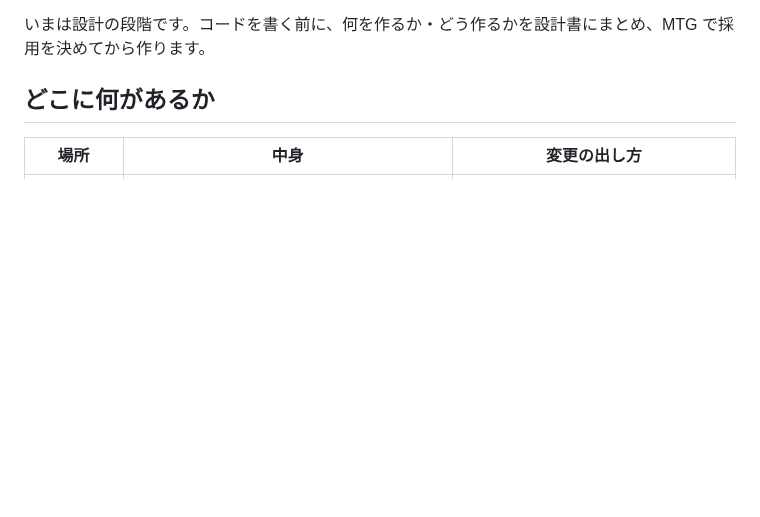
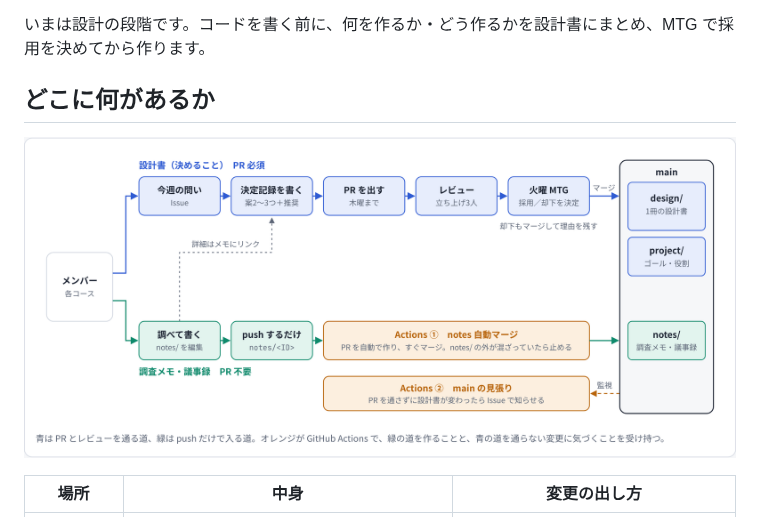
Before and after one commit to BigDataDojo/server-ai-agent, a Markdown page: README.md, the part around the change. GitHub-like rendering; pictures changed too: project/images/repo-structure.png (added); blank space fills up the shorter version.

Commit message:
リポジトリ構成の図を追加
設計書（PR 必須）と調査メモ（push で自動マージ）の2本の流れと、
それを支える Actions の役割を1枚で示す。README から参照する。

Co-Authored-By: Claude Opus 5.5 <noreply@anthropic.com>
Claude-Session: https://claude.ai/code/session_015tbs5nz1BWGMsk28raxWGX

```diff
--- a/README.md
+++ b/README.md
@@ -6,6 +6,8 @@ Slack に来た問い合わせを受け付け、ドキュメントで答えら
 いまは設計の段階です。コードを書く前に、何を作るか・どう作るかを設計書にまとめ、MTG で採用を決めてから作ります。
 
 ## どこに何があるか
+
+![リポジトリの構成：設計書は PR とレビューを通って main に入り、調査メモは push するだけで Actions が main に入れる](project/images/repo-structure.png)
 
 | 場所 | 中身 | 変更の出し方 |
 | --- | --- | --- |
```
